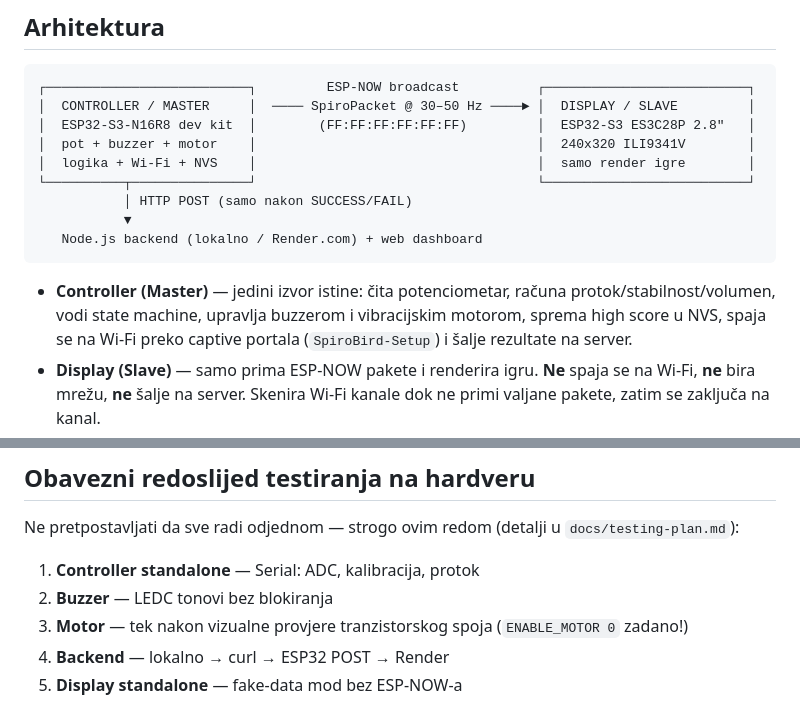
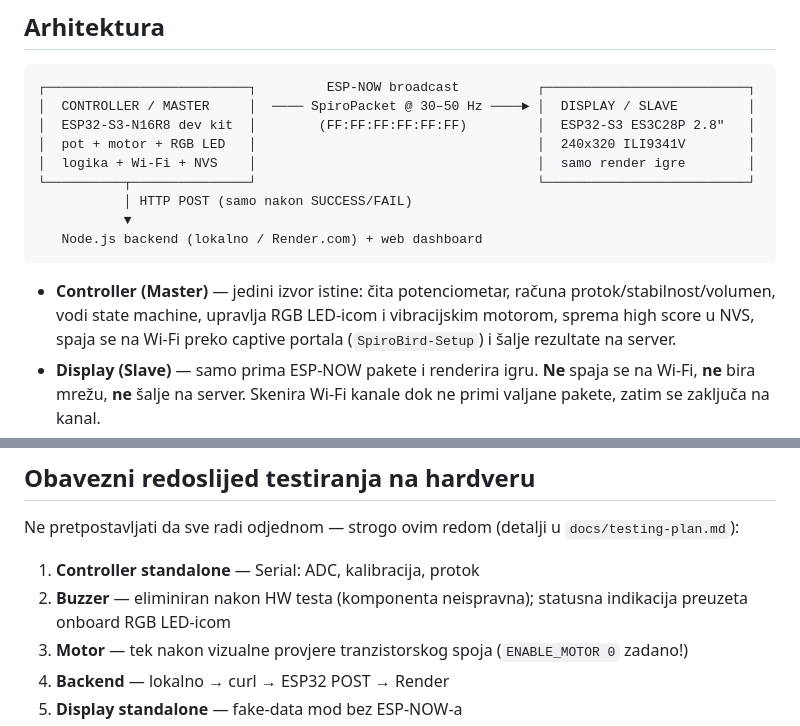
Before and after one commit to hrco69/SpiroBird, a Markdown page: README.md, 2 parts joined by grey strips. GitHub-like rendering.

Commit message:
README: buzzer eliminiran nakon HW testa - RGB LED preuzima statusnu indikaciju

````diff
--- a/README.md
+++ b/README.md
@@ -35,7 +35,7 @@ održava stabilan protok u ciljnoj zoni. Vježba je uspješna ako protok ostane
 ┌──────────────────────────┐         ESP-NOW broadcast          ┌──────────────────────────┐
 │  CONTROLLER / MASTER     │  ──── SpiroPacket @ 30–50 Hz ────► │  DISPLAY / SLAVE         │
 │  ESP32-S3-N16R8 dev kit  │        (FF:FF:FF:FF:FF:FF)         │  ESP32-S3 ES3C28P 2.8"   │
-│  pot + buzzer + motor    │                                    │  240x320 ILI9341V        │
+│  pot + motor + RGB LED   │                                    │  240x320 ILI9341V        │
 │  logika + Wi-Fi + NVS    │                                    │  samo render igre        │
 └──────────┬───────────────┘                                    └──────────────────────────┘
            │ HTTP POST (samo nakon SUCCESS/FAIL)
@@ -44,7 +44,7 @@ održava stabilan protok u ciljnoj zoni. Vježba je uspješna ako protok ostane
 ```
 
 - **Controller (Master)** — jedini izvor istine: čita potenciometar, računa
-  protok/stabilnost/volumen, vodi state machine, upravlja buzzerom i vibracijskim
+  protok/stabilnost/volumen, vodi state machine, upravlja RGB LED-icom i vibracijskim
   motorom, sprema high score u NVS, spaja se na Wi-Fi preko captive portala
   (`SpiroBird-Setup`) i šalje rezultate na server.
 - **Display (Slave)** — samo prima ESP-NOW pakete i renderira igru. **Ne** spaja se na
@@ -118,7 +118,7 @@ Ne pretpostavljati da sve radi odjednom — strogo ovim redom
 (detalji u `docs/testing-plan.md`):
 
 1. **Controller standalone** — Serial: ADC, kalibracija, protok
-2. **Buzzer** — LEDC tonovi bez blokiranja
+2. **Buzzer** — eliminiran nakon HW testa (komponenta neispravna); statusna indikacija preuzeta onboard RGB LED-icom
 3. **Motor** — tek nakon vizualne provjere tranzistorskog spoja (`ENABLE_MOTOR 0` zadano!)
 4. **Backend** — lokalno → curl → ESP32 POST → Render
 5. **Display standalone** — fake-data mod bez ESP-NOW-a
````
